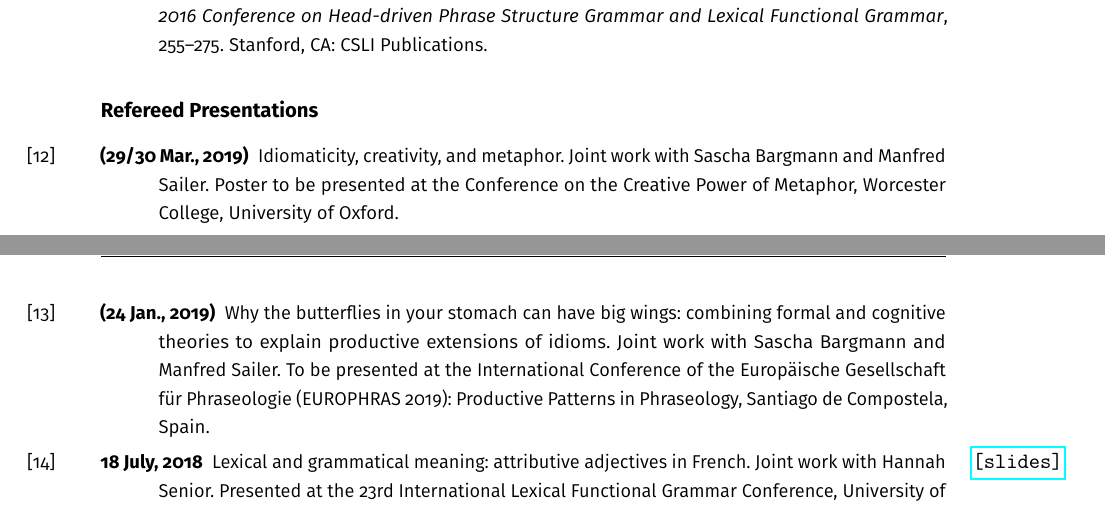
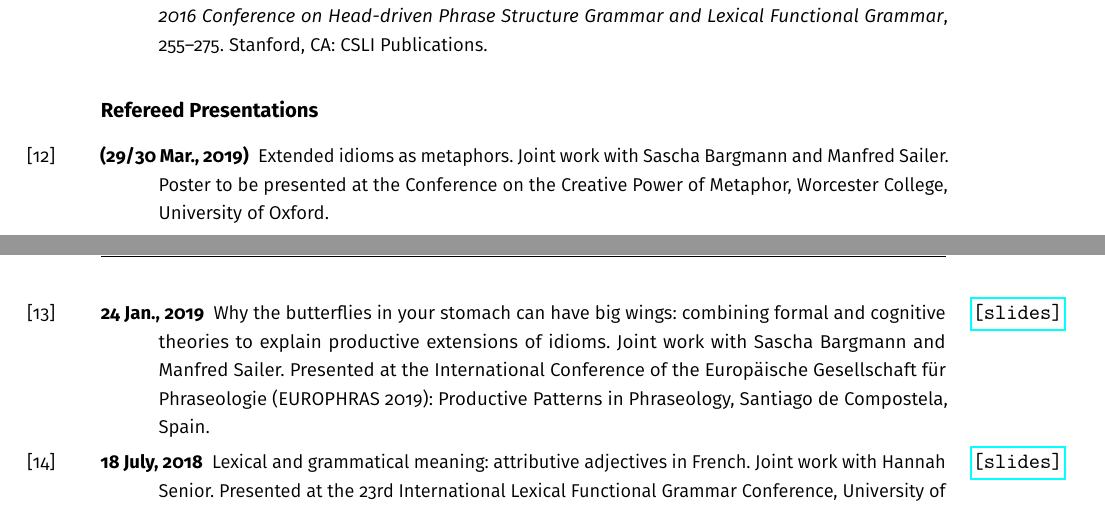
Before and after one commit to findlayjy/cv, a LaTeX CV (findlay-cv.tex): two parts of pages 7 and 8 of 9, joined at a grey line, cut so that both start at the same text. The pictures show the PDF file findlay-cv.pdf that the author committed with the source.

Commit message:
added Europhras talk

```diff
--- a/findlay-cv.tex
+++ b/findlay-cv.tex
@@ -601,9 +601,10 @@ I have taught \textbf{syntax}, \textbf{semantics \& pragmatics}, \textbf{socioli
 
 \subsection*{Refereed Presentations}
 
-\Ref*{creative-power-metaphor-poster}{(29\slash30 Mar., 2019)}{Idiomaticity, creativity, and metaphor. Joint work with Sascha Bargmann and Manfred Sailer. Poster to be presented at the Conference on the Creative Power of Metaphor, Worcester College, University of Oxford.}
+\Ref*{creative-power-metaphor-poster}{(29\slash30 Mar., 2019)}{Extended idioms as metaphors. Joint work with Sascha Bargmann and Manfred Sailer. Poster to be presented at the Conference on the Creative Power of Metaphor, Worcester College, University of Oxford.}%
+%Idiomaticity, creativity, and metaphor
 \newpage
-\Ref*{europhras2019-talk}{(24 Jan., 2019)}{Why the butterflies in your stomach can have big wings: combining formal and cognitive theories to explain productive extensions of idioms. Joint work with Sascha Bargmann and Manfred Sailer. To be presented at the International Conference of the Europ\"{a}ische Gesellschaft f\"{u}r Phraseologie (EUROPHRAS 2019): Productive Patterns in Phraseology, Santiago de Compostela, Spain.}
+\Ref*{europhras2019-talk}{24 Jan., 2019\slides{europhras19.pdf}}{Why the butterflies in your stomach can have big wings: combining formal and cognitive theories to explain productive extensions of idioms. Joint work with Sascha Bargmann and Manfred Sailer. Presented at the International Conference of the Europ\"{a}ische Gesellschaft f\"{u}r Phraseologie (EUROPHRAS 2019): Productive Patterns in Phraseology, Santiago de Compostela, Spain.}
 
 \Ref*{lfg2018-talk}{18 July, 2018\slides{findlay-senior-lfg2018-slides.pdf}}{Lexical and grammatical meaning: attributive adjectives in French. Joint work with Hannah Senior. Presented at the 23rd International Lexical Functional Grammar Conference, University of Vienna.}
 
```
Also changed, not shown: findlay-cv.pdf.
